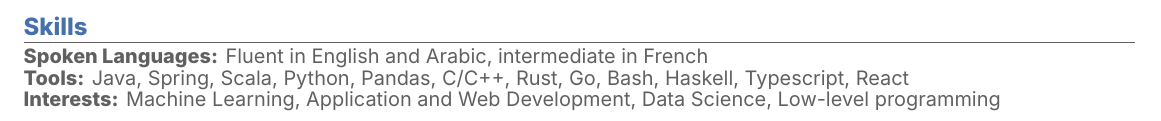
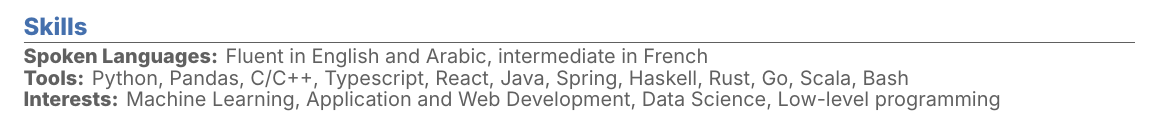
Before and after one commit to khalidbelhadj/cv, a LaTeX CV (khalid-belhadj-cv.tex): part of page 2 of 2, cut so that both start at the same text. Compiled offline with XeLaTeX.

Commit message:
Reorder Tools

```diff
--- a/khalid-belhadj-cv.tex
+++ b/khalid-belhadj-cv.tex
@@ -228,7 +228,7 @@
 % ------
 \section{Skills}
 \textbf{Spoken Languages:} Fluent in English and Arabic, intermediate in French\\
-\textbf{Tools:} Java, Spring, Scala, Python, Pandas, C/C++, Rust, Go, Bash, Haskell, Typescript, React \\
+\textbf{Tools:} Python, Pandas, C/C++, Typescript, React, Java, Spring, Haskell, Rust, Go, Scala, Bash \\
 \textbf{Interests:} Machine Learning, Application and Web Development, Data Science, Low-level programming
 
 
```
Also changed, not shown: 1 other file.
